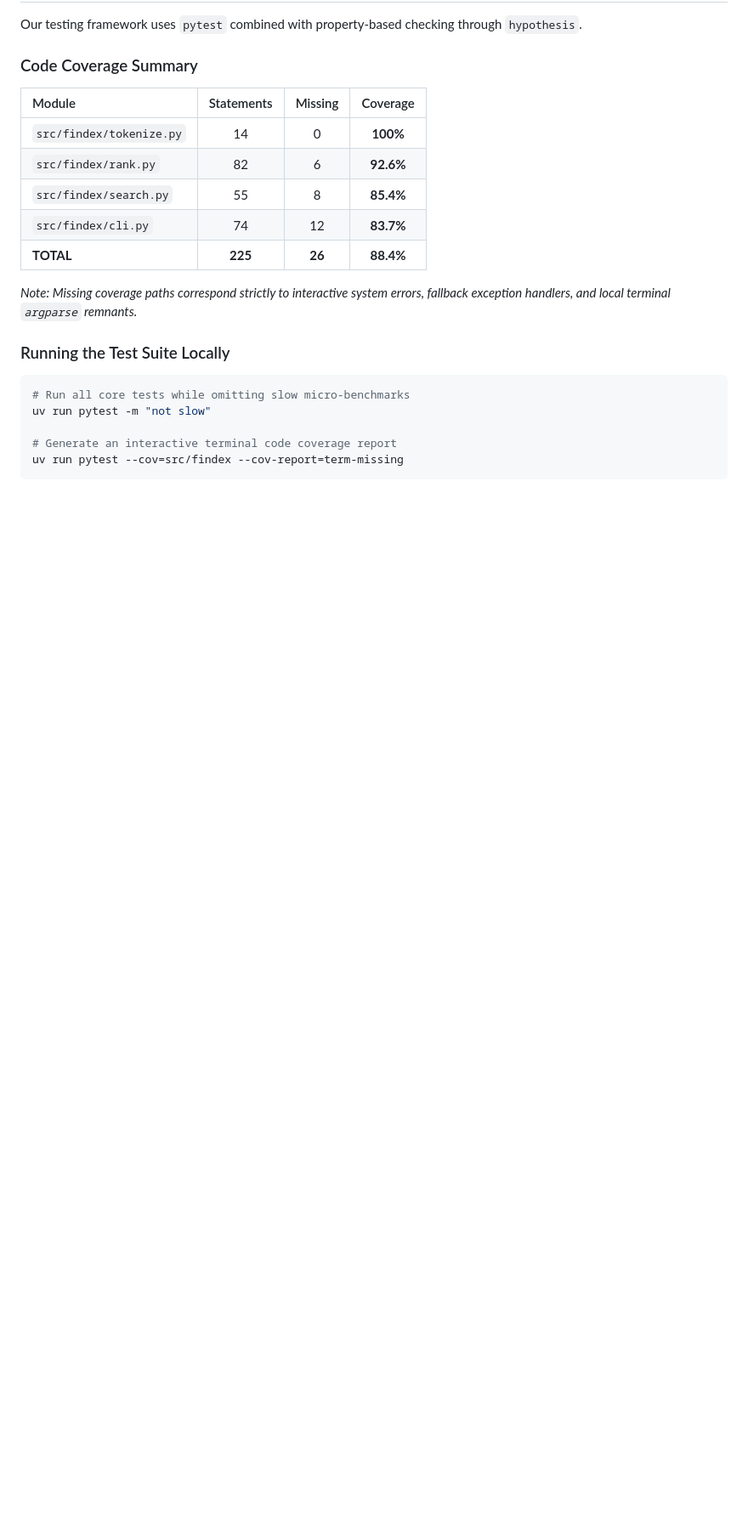
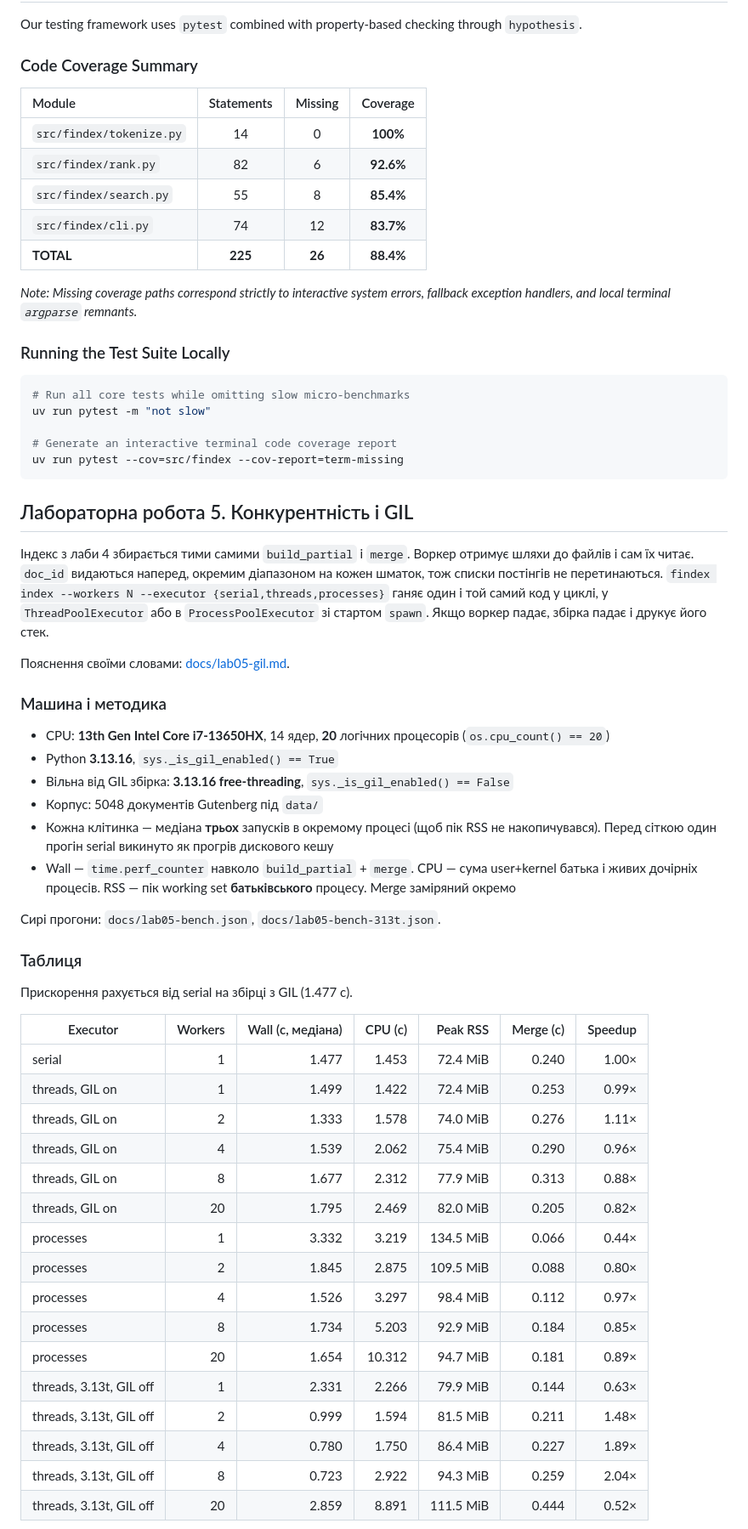
Before and after one commit to MashaKlumenko/findex, a Markdown page: README.md, the part around one of its changes. Shown at 85% size. Drawn GitHub-style; blank space fills up the shorter version.

````diff
--- a/README.md
+++ b/README.md
@@ -313,3 +315,44 @@ uv run pytest -m "not slow"
 # Generate an interactive terminal code coverage report
 uv run pytest --cov=src/findex --cov-report=term-missing
 ```
+
+## Лабораторна робота 5. Конкурентність і GIL
+
+Індекс з лаби 4 збирається тими самими `build_partial` і `merge`. Воркер отримує шляхи до файлів і сам їх читає. `doc_id` видаються наперед, окремим діапазоном на кожен шматок, тож списки постінгів не перетинаються. `findex index --workers N --executor {serial,threads,processes}` ганяє один і той самий код у циклі, у `ThreadPoolExecutor` або в `ProcessPoolExecutor` зі стартом `spawn`. Якщо воркер падає, збірка падає і друкує його стек.
+
+Пояснення своїми словами: [docs/lab05-gil.md](docs/lab05-gil.md).
+
+### Машина і методика
+
+- CPU: **13th Gen Intel Core i7-13650HX**, 14 ядер, **20** логічних процесорів (`os.cpu_count() == 20`)
+- Python **3.13.16**, `sys._is_gil_enabled() == True`
+- Вільна від GIL збірка: **3.13.16 free-threading**, `sys._is_gil_enabled() == False`
+- Корпус: 5048 документів Gutenberg під `data/`
+- Кожна клітинка — медіана **трьох** запусків в окремому процесі (щоб пік RSS не накопичувався). Перед сіткою один прогін serial викинуто як прогрів дискового кешу
+- Wall — `time.perf_counter` навколо `build_partial` + `merge`. CPU — сума user+kernel батька і живих дочірніх процесів. RSS — пік working set **батьківського** процесу. Merge заміряний окремо
+
+Сирі прогони: `docs/lab05-bench.json`, `docs/lab05-bench-313t.json`.
+
+### Таблиця
+
+Прискорення рахується від serial на збірці з GIL (1.477 с).
+
+| Executor | Workers | Wall (с, медіана) | CPU (с) | Peak RSS | Merge (с) | Speedup |
+|---|---:|---:|---:|---:|---:|---:|
+| serial | 1 | 1.477 | 1.453 | 72.4 MiB | 0.240 | 1.00× |
+| threads, GIL on | 1 | 1.499 | 1.422 | 72.4 MiB | 0.253 | 0.99× |
+| threads, GIL on | 2 | 1.333 | 1.578 | 74.0 MiB | 0.276 | 1.11× |
+| threads, GIL on | 4 | 1.539 | 2.062 | 75.4 MiB | 0.290 | 0.96× |
+| threads, GIL on | 8 | 1.677 | 2.312 | 77.9 MiB | 0.313 | 0.88× |
+| threads, GIL on | 20 | 1.795 | 2.469 | 82.0 MiB | 0.205 | 0.82× |
+| processes | 1 | 3.332 | 3.219 | 134.5 MiB | 0.066 | 0.44× |
+| processes | 2 | 1.845 | 2.875 | 109.5 MiB | 0.088 | 0.80× |
+| processes | 4 | 1.526 | 3.297 | 98.4 MiB | 0.112 | 0.97× |
+| processes | 8 | 1.734 | 5.203 | 92.9 MiB | 0.184 | 0.85× |
+| processes | 20 | 1.654 | 10.312 | 94.7 MiB | 0.181 | 0.89× |
+| threads, 3.13t, GIL off | 1 | 2.331 | 2.266 | 79.9 MiB | 0.144 | 0.63× |
+| threads, 3.13t, GIL off | 2 | 0.999 | 1.594 | 81.5 MiB | 0.211 | 1.48× |
+| threads, 3.13t, GIL off | 4 | 0.780 | 1.750 | 86.4 MiB | 0.227 | 1.89× |
+| threads, 3.13t, GIL off | 8 | 0.723 | 2.922 | 94.3 MiB | 0.259 | 2.04× |
+| threads, 3.13t, GIL off | 20 | 2.859 | 8.891 | 111.5 MiB | 0.444 | 0.52× |
+
````
Also changed, not shown: other parts of README.md (+24 -2 lines), docs/lab05-gil.md (added, +79 -0 lines), docs/lab05-speedup.png (added), 16 other files.
